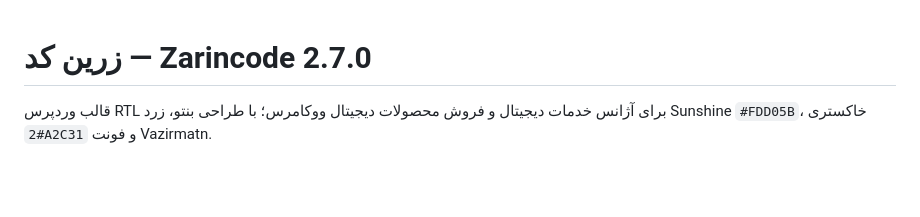
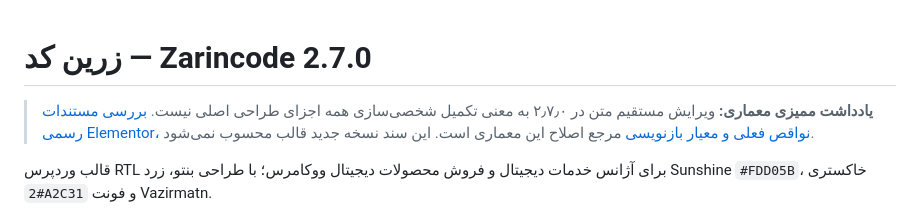
Before and after one commit to Ehsan-Np/Zarincode-1, a Markdown page: README.md, the part around the change. Drawn GitHub-style; blank space fills up the shorter version.

Commit message:
docs: audit widget architecture against official Elementor APIs and define full editability criteria

```diff
--- a/README.md
+++ b/README.md
@@ -1,4 +1,6 @@
 # زرین کد — Zarincode 2.7.0
+
+> **یادداشت ممیزی معماری:** ویرایش مستقیم متن در ۲٫۷٫۰ به معنی تکمیل شخصی‌سازی همه اجزای طراحی اصلی نیست. [بررسی مستندات رسمی Elementor، نواقص فعلی و معیار بازنویسی](docs/ELEMENTOR-WIDGET-ARCHITECTURE-AUDIT-FA.md) مرجع اصلاح این معماری است. این سند نسخه جدید قالب محسوب نمی‌شود.
 
 قالب وردپرس RTL برای آژانس خدمات دیجیتال و فروش محصولات دیجیتال ووکامرس؛ با طراحی بنتو، زرد Sunshine `#FDD05B`، خاکستری `#2A2C31` و فونت Vazirmatn.
 
```
Also changed, not shown: ZARINCODE_DOCUMENTATION.md (+2 -0 lines), docs/ELEMENTOR-WIDGET-ARCHITECTURE-AUDIT-FA.md (added, +324 -0 lines).
